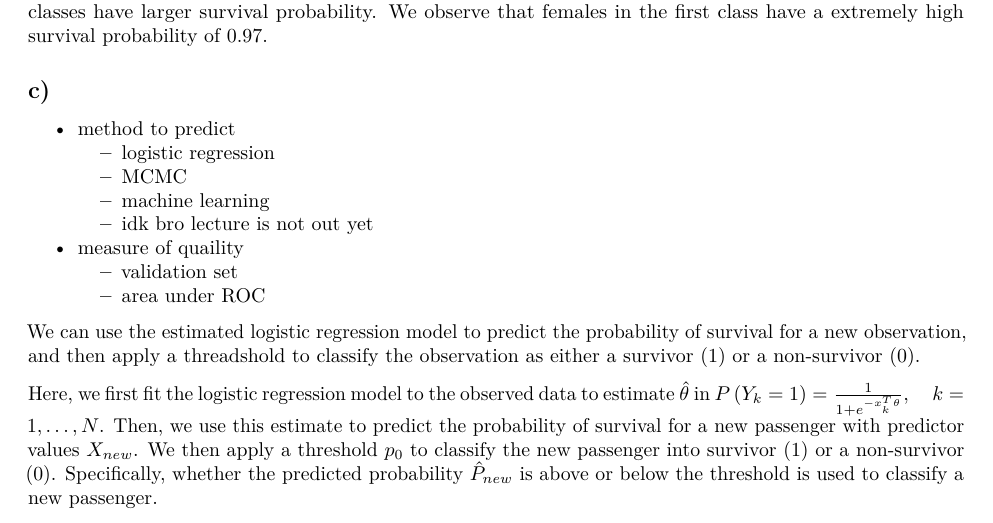
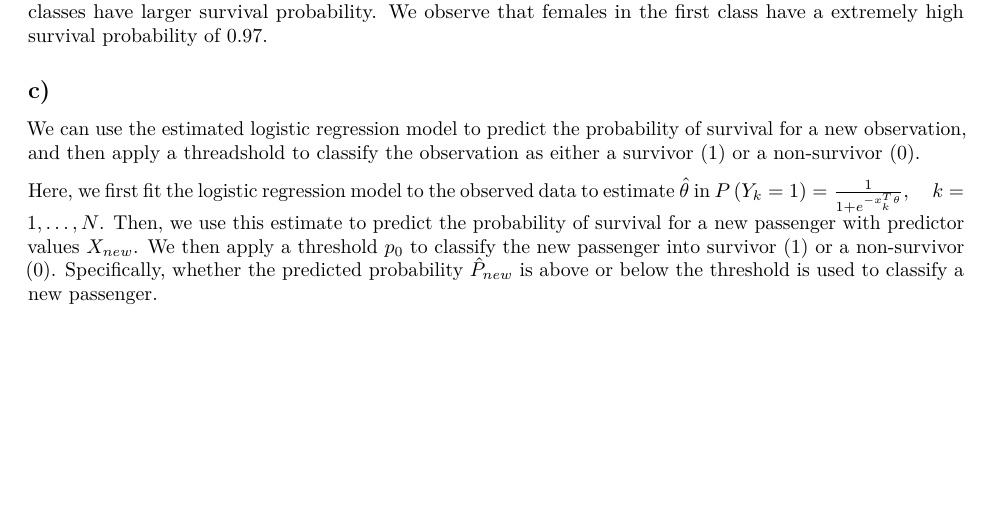
Before and after one commit to PaulHosek/EDDA, an R Markdown document (assignment_2/w2ex3.Rmd): part of page 5 of 6, cut so that both start at the same text, the shorter picture padded with empty space. Rendered offline with R 4.5, knitr and Pandoc, then LaTeX, with nearby package versions.

Commit message:
- ex3 was some old text i deleted

```diff
--- a/assignment_2/w2ex3.Rmd
+++ b/assignment_2/w2ex3.Rmd
@@ -69,15 +69,6 @@ We observe that being female has the largest influence on survival. Independent
 
 ## c)
 
-- method to predict
-  - logistic regression
-  - MCMC
-  - machine learning
-  - idk bro lecture is not out yet
-- measure of quaility
-  - validation set
-  - area under ROC
-
 We can use the estimated logistic regression model to predict the probability of survival for a new observation, and then apply a threadshold to classify the observation as either a survivor (1) or a non-survivor (0).
 
 Here, we first fit the logistic regression model to the observed data to estimate $\hat{\theta}$ in $P\left(Y_k=1\right)=\frac{1}{1+e^{-x_k^T \theta}}, \quad k=1, \ldots, N$. Then, we use this estimate to predict the probability of survival for a new passenger with predictor values $X_{new}$. We then apply a threshold  $p_0$ to classify the new passenger into survivor (1) or a non-survivor (0). Specifically, whether the predicted probability $\hat{P}_{new}$ is above or below the threshold is used to classify a new passenger.
```
